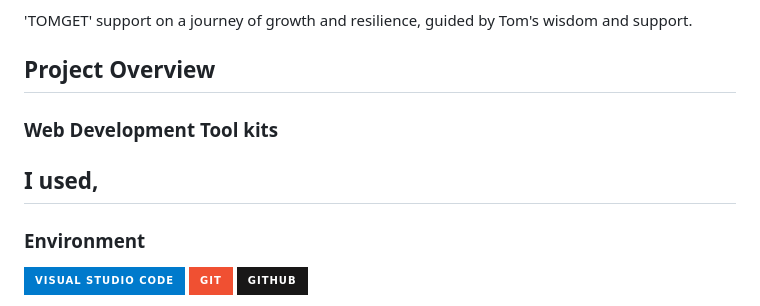
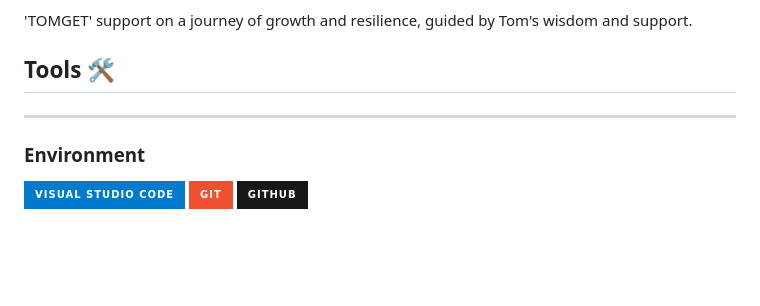
Before and after one commit to Hannah-Moon/17_SBA_316_theDocumentObjectModel, a Markdown page: README.md, the part around the change. Rendered like a GitHub page; badges without logos; blank space fills up the shorter version.

```diff
--- a/README.md
+++ b/README.md
@@ -39,9 +39,8 @@ I was inspired by his dedication to empowering others, particularly through fina
 'TOMGET' support on a journey of growth and resilience, guided by Tom's wisdom and support.
 
 
-## Project Overview
-### Web Development Tool kits
-I used,
+## Tools 🛠️
+
 ---
 ### Environment
 ![Visual Studio Code](https://img.shields.io/badge/Visual%20Studio%20Code-007ACC?style=for-the-badge&logo=Visual%20Studio%20Code&logoColor=white)
```
